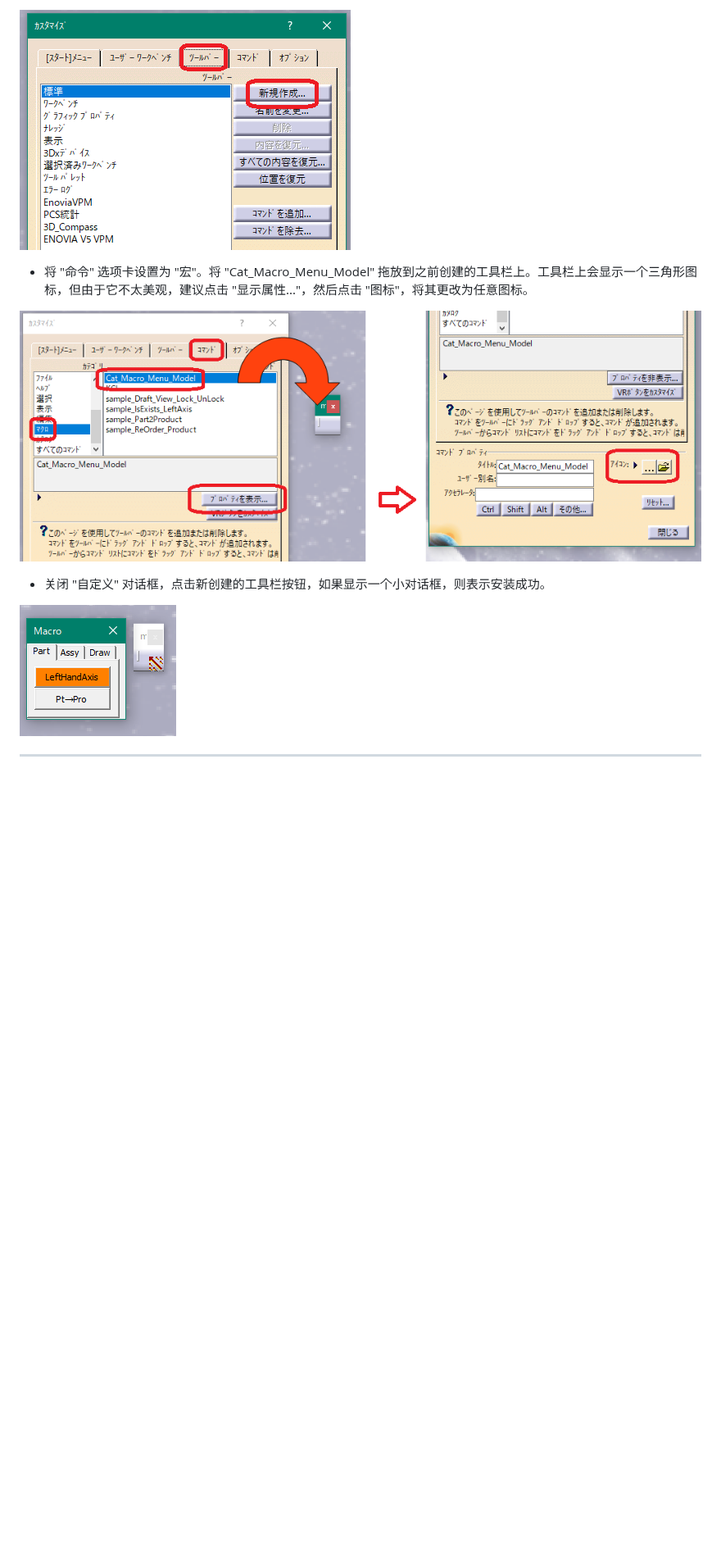
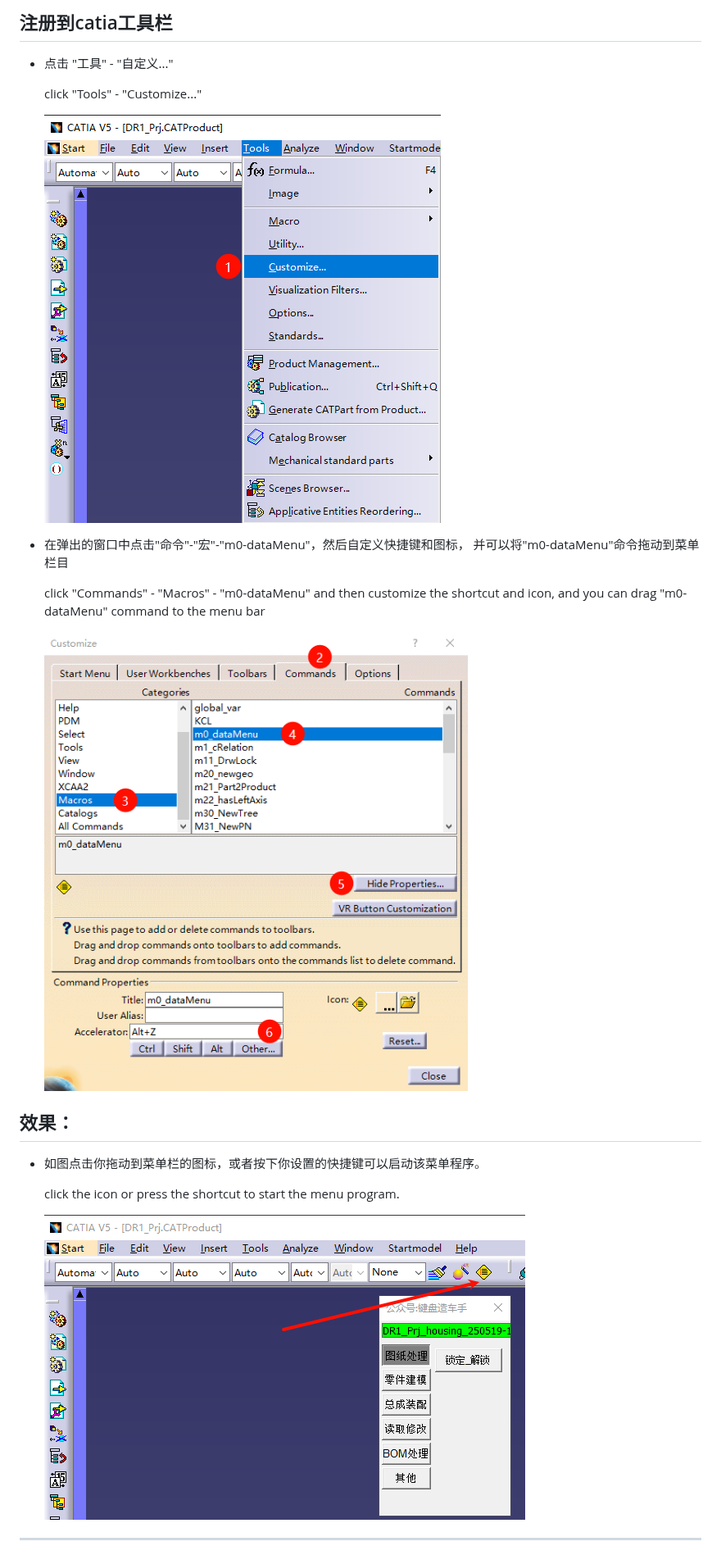
Before and after one commit to verysolecd/Macro_menu, a Markdown page: README.md, the part around one of its changes. Shown at 82% size. Rendered like a GitHub page; pictures changed too: resources/step3.png (added), resources/step4.png (added), resources/test.png (added); blank space fills up the shorter version.

```diff
--- a/README.md
+++ b/README.md
@@ -33,13 +28,28 @@
 
-![安装步骤5](resources/Installation_jpn5.png)
+## 注册到catia工具栏
++ 点击 "工具" - "自定义..."
 
-+ 将 "命令" 选项卡设置为 "宏"。将 "Cat_Macro_Menu_Model" 拖放到之前创建的工具栏上。工具栏上会显示一个三角形图标，但由于它不太美观，建议点击 "显示属性..."，然后点击 "图标"，将其更改为任意图标。
+  click "Tools" - "Customize..."
 
-![安装步骤6](resources/Installation_jpn6.png)
+  ![注册1](resources/step3.png)
 
-+ 关闭 "自定义" 对话框，点击新创建的工具栏按钮，如果显示一个小对话框，则表示安装成功。
++ 在弹出的窗口中点击"命令"-"宏"-"m0-dataMenu"，然后自定义快捷键和图标，  并可以将"m0-dataMenu"命令拖动到菜单栏目
 
-![安装步骤7](resources/Installation_jpn7.png)
+  click "Commands" - "Macros" - "m0-dataMenu" and then customize the shortcut and icon, and you can drag "m0-dataMenu" command to the menu bar
+
+  ![注册2](resources/step4.png)
+
+
+## 效果：
++ 如图点击你拖动到菜单栏的图标，或者按下你设置的快捷键可以启动该菜单程序。
+
+  click the icon or press the shortcut to start the menu program.
+
+  ![效果](resources/test.png)
+
+
+
+
 
 ***
 
```
Also changed, not shown: other parts of README.md (+30 -36 lines), resources/step1.png (added), resources/step2.png (added), 14 other files.
